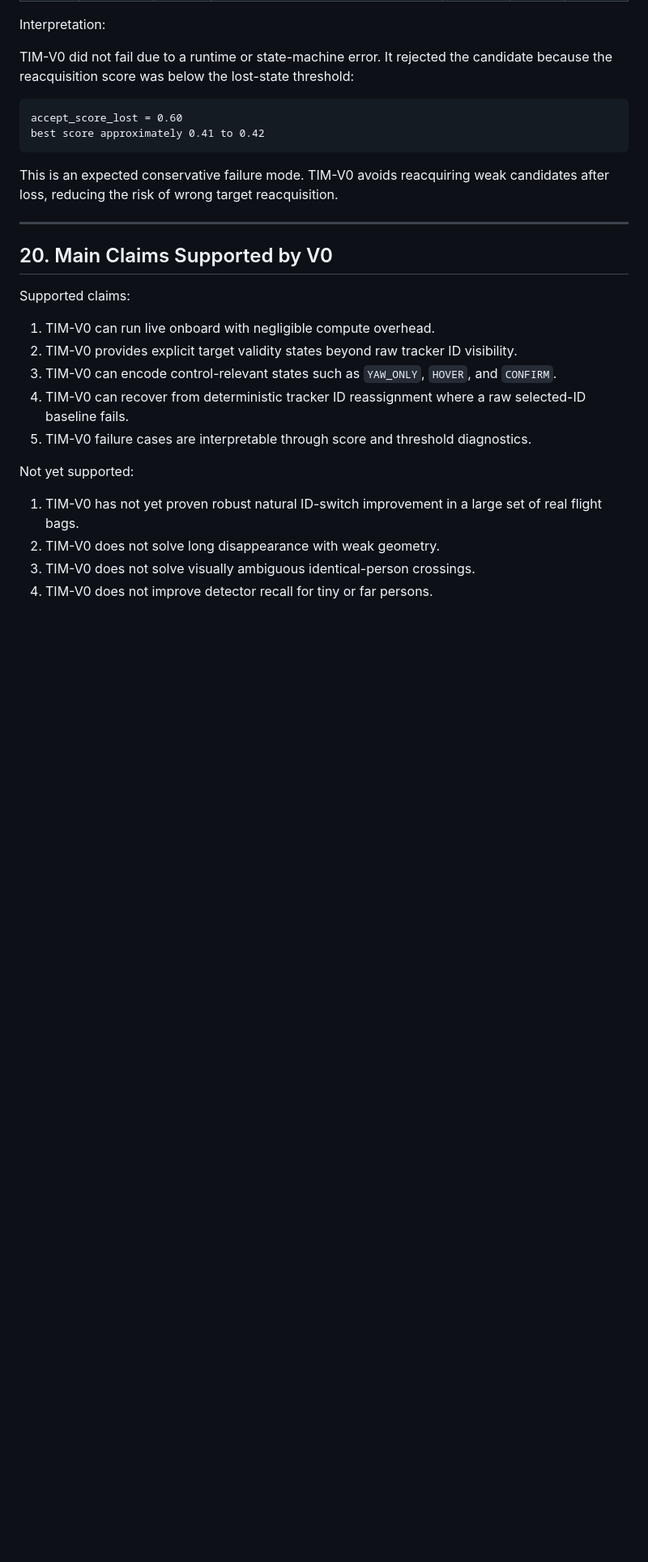
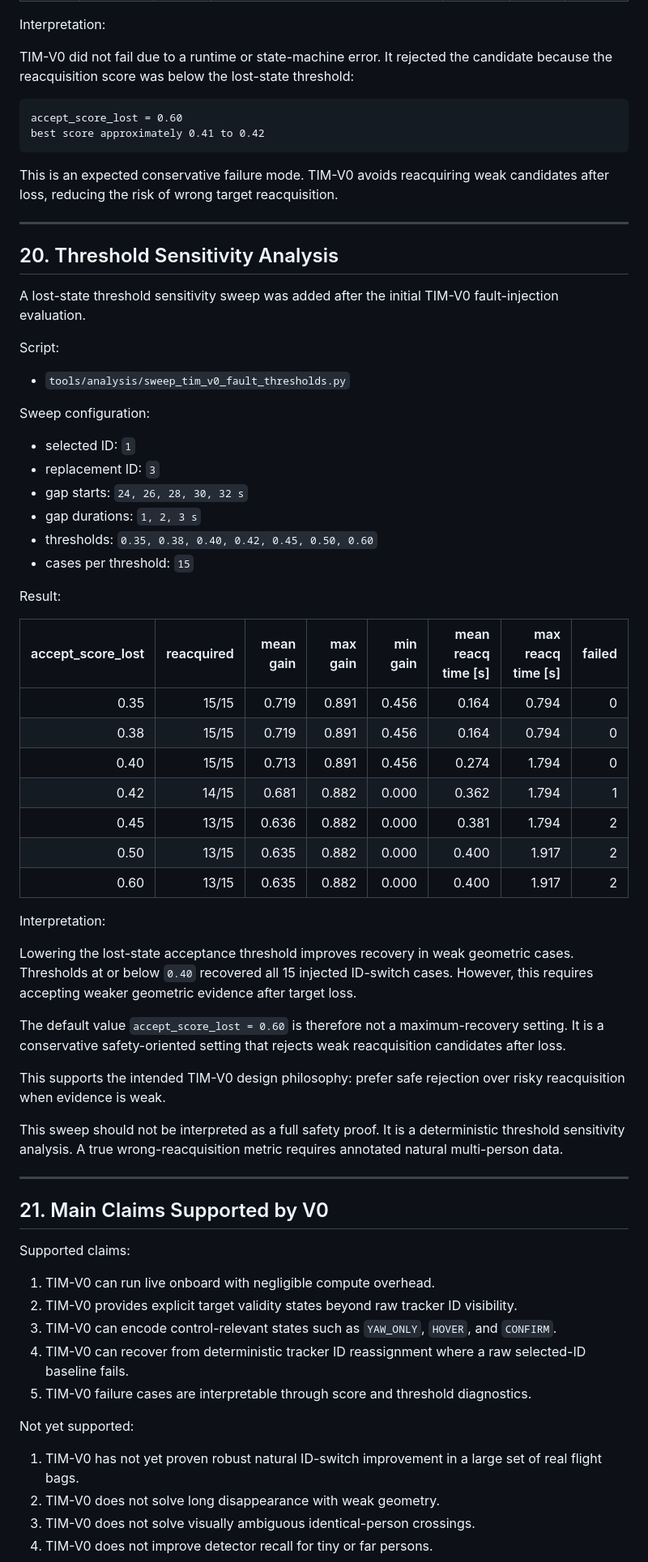
Before and after one commit to FRCTavares/IST-Thesis-Code, a Markdown page: docs/Novelty/TIM_V0_RESULTS.md, the part around one of its changes. Shown at 81% size. GitHub-like rendering; blank space fills up the shorter version.

Commit message:
05-06-2026: Add TIM-V0 threshold sensitivity results

```diff
--- a/docs/Novelty/TIM_V0_RESULTS.md
+++ b/docs/Novelty/TIM_V0_RESULTS.md
@@ -633,7 +633,48 @@ This is an expected conservative failure mode. TIM-V0 avoids reacquiring weak ca
 
 ---
 
-## 20. Main Claims Supported by V0
+## 20. Threshold Sensitivity Analysis
+
+A lost-state threshold sensitivity sweep was added after the initial TIM-V0 fault-injection evaluation.
+
+Script:
+
+- `tools/analysis/sweep_tim_v0_fault_thresholds.py`
+
+Sweep configuration:
+
+- selected ID: `1`
+- replacement ID: `3`
+- gap starts: `24, 26, 28, 30, 32 s`
+- gap durations: `1, 2, 3 s`
+- thresholds: `0.35, 0.38, 0.40, 0.42, 0.45, 0.50, 0.60`
+- cases per threshold: `15`
+
+Result:
+
+| accept_score_lost | reacquired | mean gain | max gain | min gain | mean reacq time [s] | max reacq time [s] | failed |
+|---:|---:|---:|---:|---:|---:|---:|---:|
+| 0.35 | 15/15 | 0.719 | 0.891 | 0.456 | 0.164 | 0.794 | 0 |
+| 0.38 | 15/15 | 0.719 | 0.891 | 0.456 | 0.164 | 0.794 | 0 |
+| 0.40 | 15/15 | 0.713 | 0.891 | 0.456 | 0.274 | 1.794 | 0 |
+| 0.42 | 14/15 | 0.681 | 0.882 | 0.000 | 0.362 | 1.794 | 1 |
+| 0.45 | 13/15 | 0.636 | 0.882 | 0.000 | 0.381 | 1.794 | 2 |
+| 0.50 | 13/15 | 0.635 | 0.882 | 0.000 | 0.400 | 1.917 | 2 |
+| 0.60 | 13/15 | 0.635 | 0.882 | 0.000 | 0.400 | 1.917 | 2 |
+
+Interpretation:
+
+Lowering the lost-state acceptance threshold improves recovery in weak geometric cases. Thresholds at or below `0.40` recovered all 15 injected ID-switch cases. However, this requires accepting weaker geometric evidence after target loss.
+
+The default value `accept_score_lost = 0.60` is therefore not a maximum-recovery setting. It is a conservative safety-oriented setting that rejects weak reacquisition candidates after loss.
+
+This supports the intended TIM-V0 design philosophy: prefer safe rejection over risky reacquisition when evidence is weak.
+
+This sweep should not be interpreted as a full safety proof. It is a deterministic threshold sensitivity analysis. A true wrong-reacquisition metric requires annotated natural multi-person data.
+
+---
+
+## 21. Main Claims Supported by V0
 
 Supported claims:
 
```
Also changed, not shown: other parts of docs/Novelty/TIM_V0_RESULTS.md (+3 -3 lines).
